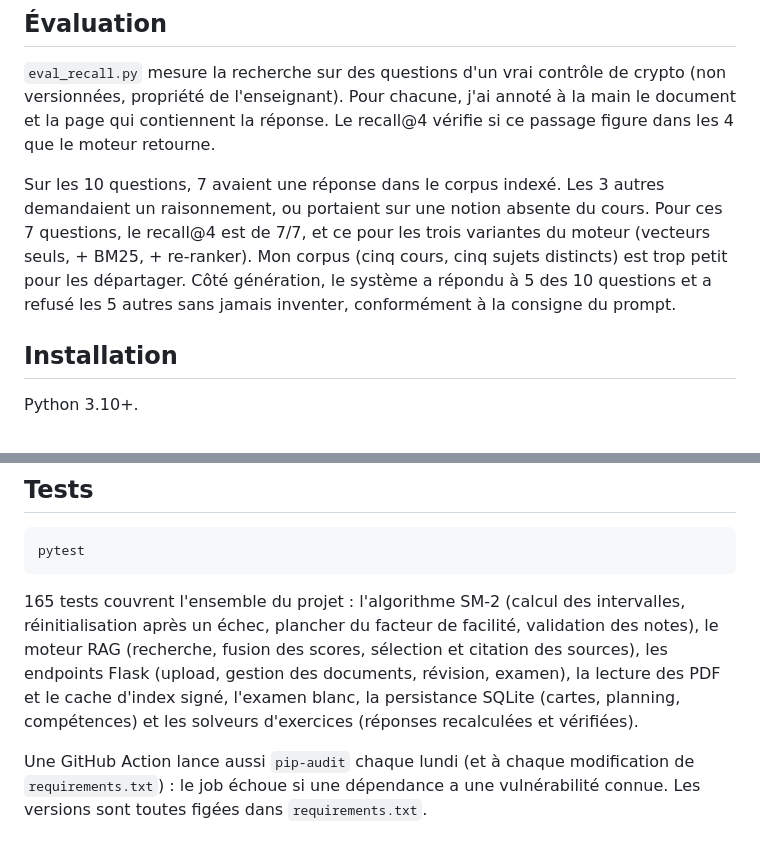
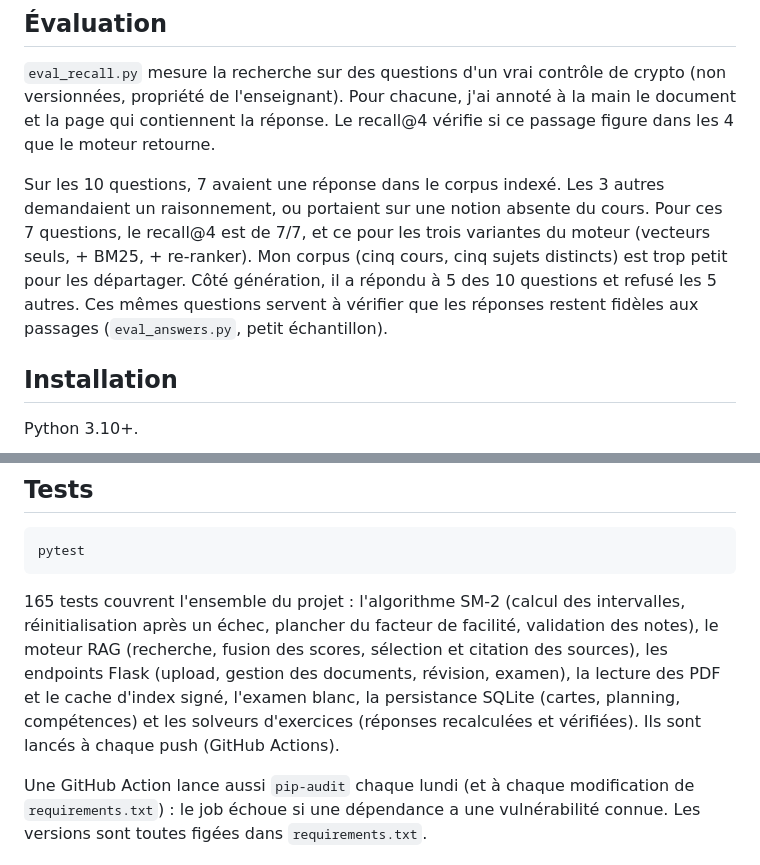
Before and after one commit to Ness2626/reviseur-rag, a Markdown page: README.md, 2 parts joined by grey strips. Drawn GitHub-style.

Commit message:
docs: mentionne les tests en CI et l'éval des réponses

````diff
--- a/README.md
+++ b/README.md
@@ -52,8 +52,9 @@ Sur les 10 questions, 7 avaient une réponse dans le corpus indexé. Les 3 autre
 demandaient un raisonnement, ou portaient sur une notion absente du cours. Pour ces 7
 questions, le recall@4 est de 7/7, et ce pour les trois variantes du moteur (vecteurs
 seuls, + BM25, + re-ranker). Mon corpus (cinq cours, cinq sujets distincts) est trop
-petit pour les départager. Côté génération, le système a répondu à 5 des 10 questions
-et a refusé les 5 autres sans jamais inventer, conformément à la consigne du prompt.
+petit pour les départager. Côté génération, il a répondu à 5 des 10 questions et refusé
+les 5 autres. Ces mêmes questions servent à vérifier que les réponses restent fidèles aux
+passages (`eval_answers.py`, petit échantillon).
 
 ## Installation
 
@@ -130,7 +131,7 @@ docker run -p 127.0.0.1:5000:5000 -e GROQ_API_KEY=votre_cle_ici \
 pytest
 ```
 
-165 tests couvrent l'ensemble du projet : l'algorithme SM-2 (calcul des intervalles, réinitialisation après un échec, plancher du facteur de facilité, validation des notes), le moteur RAG (recherche, fusion des scores, sélection et citation des sources), les endpoints Flask (upload, gestion des documents, révision, examen), la lecture des PDF et le cache d'index signé, l'examen blanc, la persistance SQLite (cartes, planning, compétences) et les solveurs d'exercices (réponses recalculées et vérifiées).
+165 tests couvrent l'ensemble du projet : l'algorithme SM-2 (calcul des intervalles, réinitialisation après un échec, plancher du facteur de facilité, validation des notes), le moteur RAG (recherche, fusion des scores, sélection et citation des sources), les endpoints Flask (upload, gestion des documents, révision, examen), la lecture des PDF et le cache d'index signé, l'examen blanc, la persistance SQLite (cartes, planning, compétences) et les solveurs d'exercices (réponses recalculées et vérifiées). Ils sont lancés à chaque push (GitHub Actions).
 
 Une GitHub Action lance aussi `pip-audit` chaque lundi (et à chaque modification de `requirements.txt`) : le job échoue si une dépendance a une vulnérabilité connue. Les versions sont toutes figées dans `requirements.txt`.
 
````
